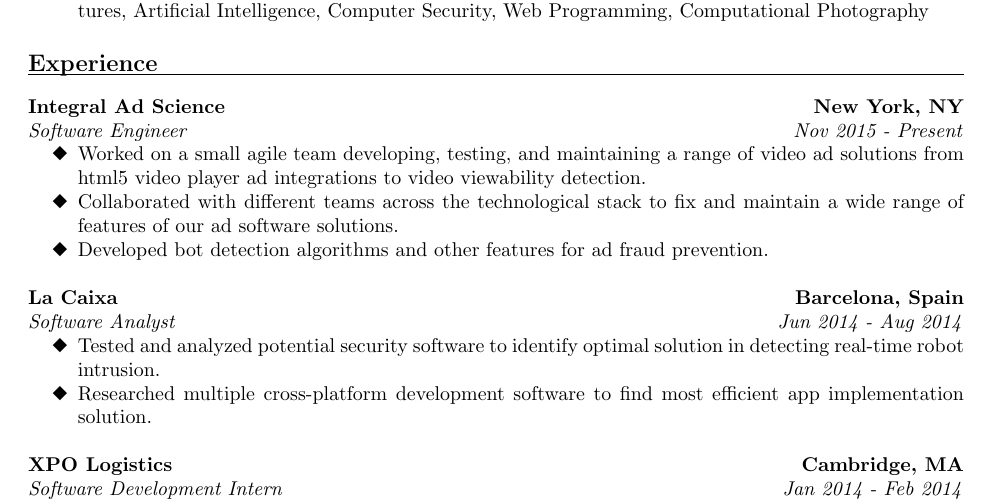
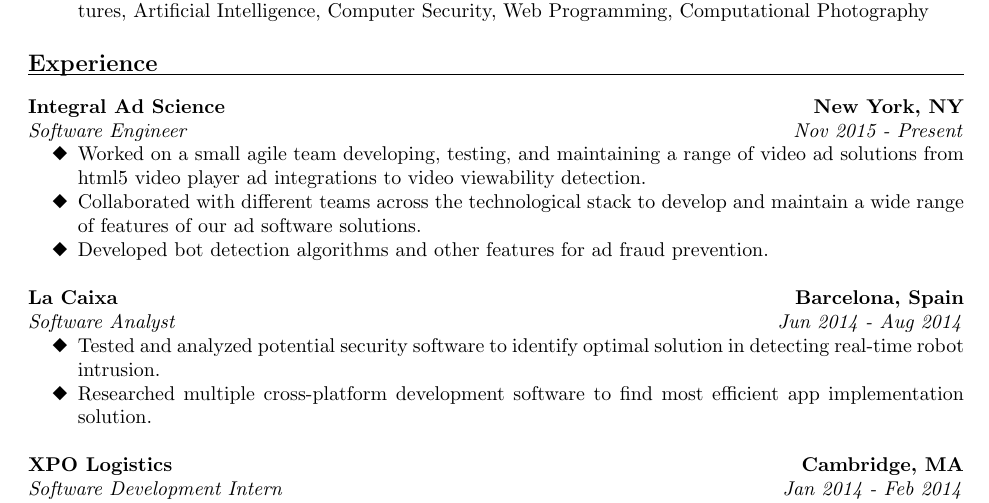
Before and after one commit to nlujan/Career_Documents, a LaTeX CV (naim_lujan_resume.tex): part of the page, cut so that both start at the same text. Compiled offline with pdfLaTeX.

Commit message:
updated resume

```diff
--- a/naim_lujan_resume.tex
+++ b/naim_lujan_resume.tex
@@ -59,7 +59,7 @@
 \renewcommand{\labelitemi}{\ding{117}}
 \itemsep -2pt
  \item Worked on a small agile team developing, testing, and maintaining a range of video ad solutions from html5 video player ad integrations to video viewability detection.
-  \item Collaborated with different teams across the technological stack to fix and maintain a wide range of features of our ad software solutions.
+  \item Collaborated with different teams across the technological stack to develop and maintain a wide range of features of our ad software solutions.
  \item Developed bot detection algorithms and other features for ad fraud prevention.
 
  \end{itemize}
```
Also changed, not shown: naim_lujan_resume.pdf, 2 other files.
